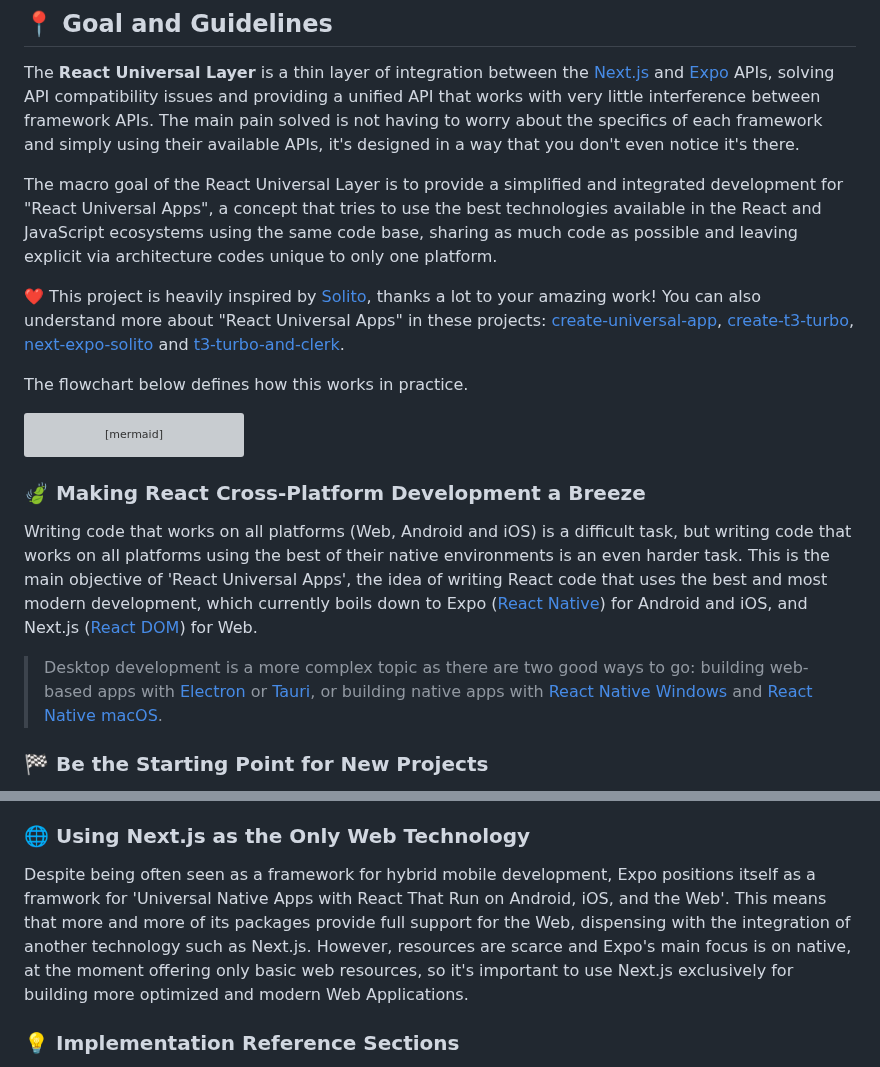
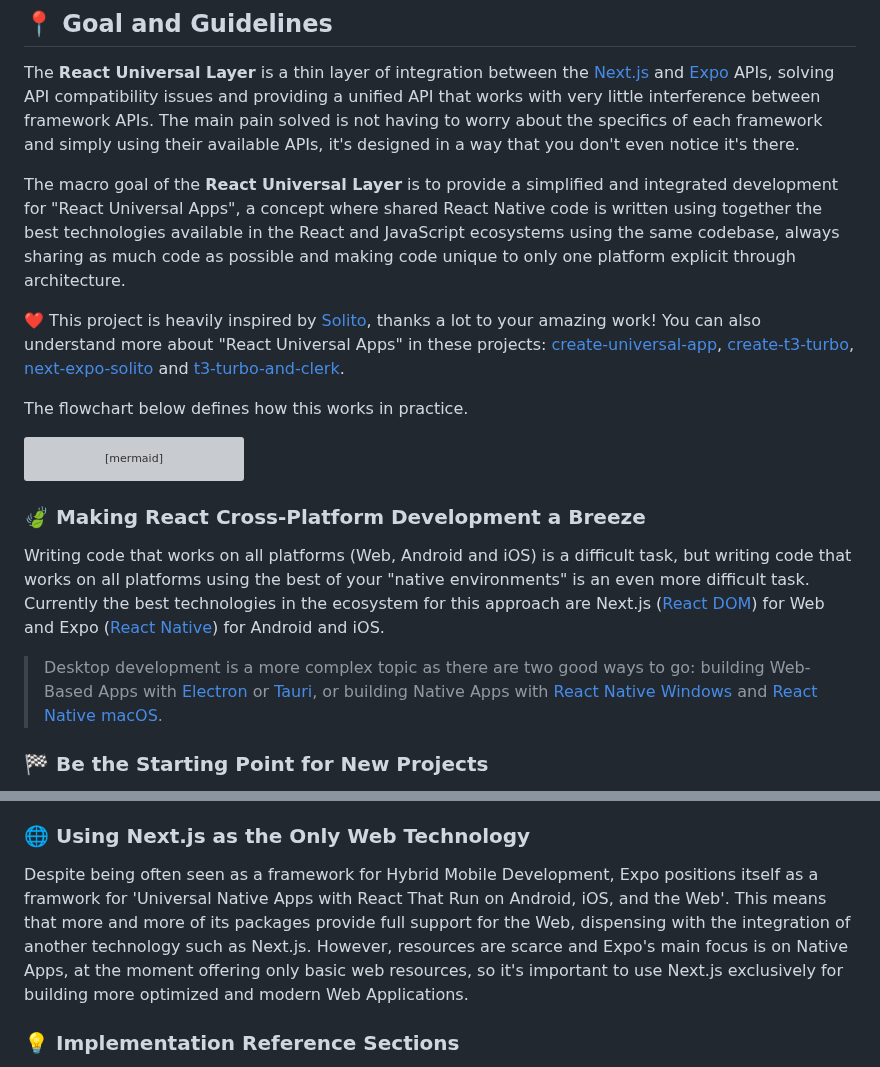
Before and after one commit to gloredo/react-blend, a Markdown page: README.md, 2 parts joined by grey strips. Drawn GitHub-style; grey boxes are pictures that could not be loaded.

```diff
--- a/README.md
+++ b/README.md
@@ -41,7 +41,7 @@
 
 The **React Universal Layer** is a thin layer of integration between the [Next.js](https://nextjs.org/) and [Expo](https://expo.dev/home) APIs, solving API compatibility issues and providing a unified API that works with very little interference between framework APIs. The main pain solved is not having to worry about the specifics of each framework and simply using their available APIs, it's designed in a way that you don't even notice it's there.
 
-The macro goal of the React Universal Layer is to provide a simplified and integrated development for "React Universal Apps", a concept that tries to use the best technologies available in the React and JavaScript ecosystems using the same code base, sharing as much code as possible and leaving explicit via architecture codes unique to only one platform.
+The macro goal of the **React Universal Layer** is to provide a simplified and integrated development for "React Universal Apps", a concept where shared React Native code is written using together the best technologies available in the React and JavaScript ecosystems using the same codebase, always sharing as much code as possible and making code unique to only one platform explicit through architecture.
 
 ❤️ This project is heavily inspired by [Solito](https://solito.dev/), thanks a lot to your amazing work! You can also understand more about "React Universal Apps" in these projects: [create-universal-app](https://github.com/chen-rn/CUA), [create-t3-turbo](https://github.com/t3-oss/create-t3-turbo), [next-expo-solito](https://github.com/tamagui/tamagui/tree/master/starters/next-expo-solito) and [t3-turbo-and-clerk](https://github.com/clerkinc/t3-turbo-and-clerk).
 
@@ -99,9 +99,9 @@ next-auth -. integrates .- rul-auth -. integrates .- expo-auth
 
 ### 🍃 Making React Cross-Platform Development a Breeze
 
-Writing code that works on all platforms (Web, Android and iOS) is a difficult task, but writing code that works on all platforms using the best of their native environments is an even harder task. This is the main objective of 'React Universal Apps', the idea of writing React code that uses the best and most modern development, which currently boils down to Expo ([React Native](https://reactnative.dev/)) for Android and iOS, and Next.js ([React DOM](https://react.dev/)) for Web.
+Writing code that works on all platforms (Web, Android and iOS) is a difficult task, but writing code that works on all platforms using the best of your "native environments" is an even more difficult task. Currently the best technologies in the ecosystem for this approach are Next.js ([React DOM](https://react.dev/)) for Web and Expo ([React Native](https://reactnative.dev/)) for Android and iOS.
 
-> Desktop development is a more complex topic as there are two good ways to go: building web-based apps with [Electron](https://www.electronjs.org/) or [Tauri](https://tauri.app/), or building native apps with [React Native Windows](https://github.com/microsoft/react-native-windows) and [React Native macOS](https://github.com/microsoft/react-native-macos).
+> Desktop development is a more complex topic as there are two good ways to go: building Web-Based Apps with [Electron](https://www.electronjs.org/) or [Tauri](https://tauri.app/), or building Native Apps with [React Native Windows](https://github.com/microsoft/react-native-windows) and [React Native macOS](https://github.com/microsoft/react-native-macos).
 
 ### 🏁 Be the Starting Point for New Projects
 
@@ -117,7 +117,7 @@ This project needs to be always up to date to work properly, so keeping things s
 
 ### 🌐 Using Next.js as the Only Web Technology
 
-Despite being often seen as a framework for hybrid mobile development, Expo positions itself as a framwork for 'Universal Native Apps with React That Run on Android, iOS, and the Web'. This means that more and more of its packages provide full support for the Web, dispensing with the integration of another technology such as Next.js. However, resources are scarce and Expo's main focus is on native, at the moment offering only basic web resources, so it's important to use Next.js exclusively for building more optimized and modern Web Applications.
+Despite being often seen as a framework for Hybrid Mobile Development, Expo positions itself as a framwork for 'Universal Native Apps with React That Run on Android, iOS, and the Web'. This means that more and more of its packages provide full support for the Web, dispensing with the integration of another technology such as Next.js. However, resources are scarce and Expo's main focus is on Native Apps, at the moment offering only basic web resources, so it's important to use Next.js exclusively for building more optimized and modern Web Applications.
 
 ### 💡 Implementation Reference Sections
 
```
Also changed, not shown: other parts of README.md (+2 -2 lines).
